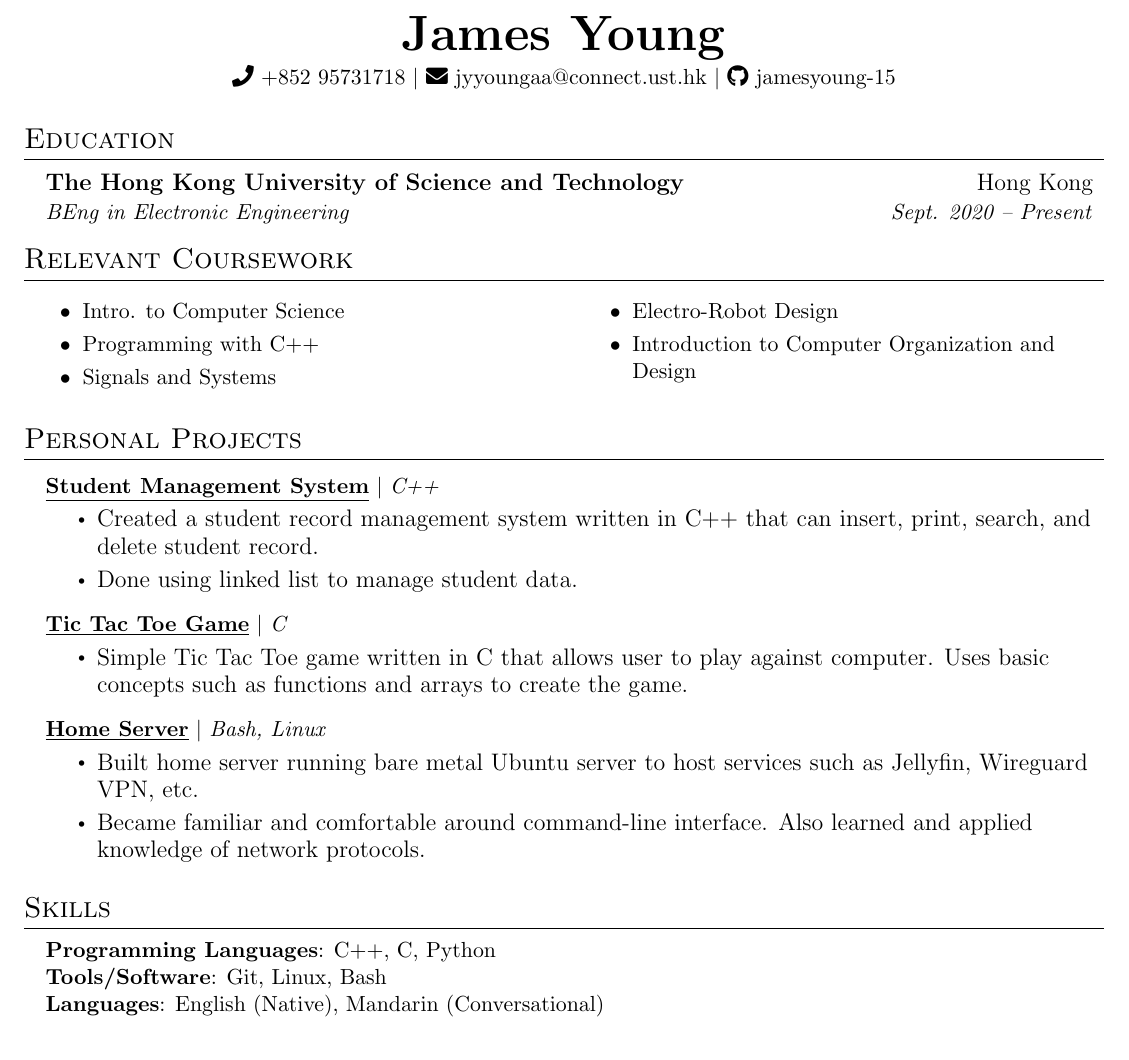
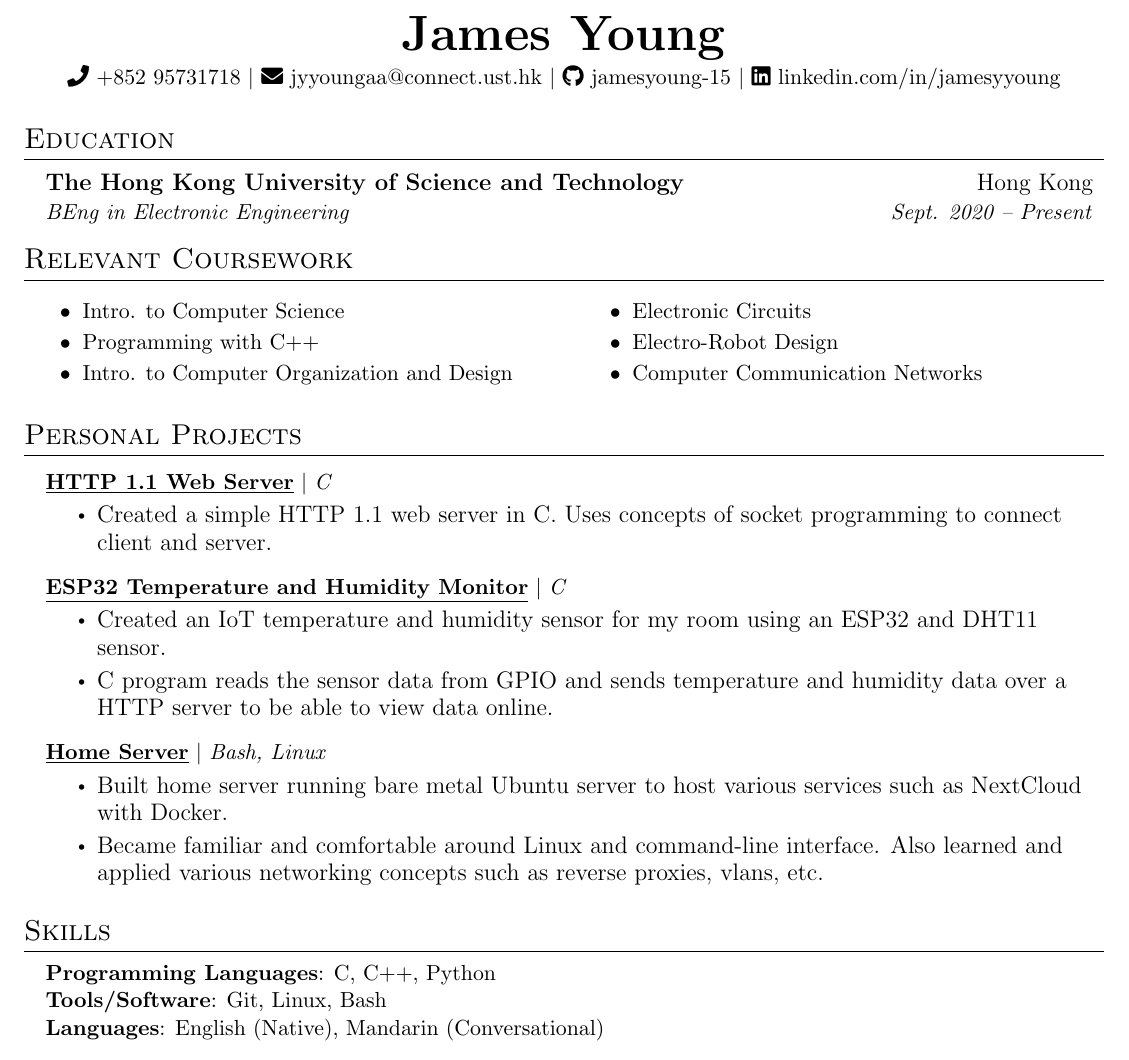
Before and after one commit to jamesyoung-15/resume, a LaTeX CV (resume_1.tex): part of the page, cut so that both start at the same text. Compiled offline with pdfLaTeX.

Commit message:
updated projects and added linkedin

```diff
--- a/resume_1.tex
+++ b/resume_1.tex
@@ -110,7 +110,8 @@
     \textbf{\Huge \scshape James Young} \\ \vspace{2pt}
     \small  \faPhone\ {+852 95731718} $|$
     \href{mailto:jyyoungaa@connect.ust.hk}{\faEnvelope { jyyoungaa@connect.ust.hk}} $|$
-    \href{https://github.com/jamesyoung-15} {\faGithub\ {jamesyoung-15}}
+    \href{https://github.com/jamesyoung-15} {\faGithub\ {jamesyoung-15}} $|$
+    \href{https://linkedin.com/in/jamesyyoung}{\faLinkedin { linkedin.com/in/jamesyyoung}}
 \end{center}
 
 
@@ -125,13 +126,14 @@
 \section{Relevant Coursework}
 \vspace{-12pt}
     \begin{multicols}{2}
-        \begin{itemize}[itemsep=-2pt, parsep=5pt]
+        \begin{itemize}[itemsep=-1pt, parsep=3pt]
         \small
             \item Intro. to Computer Science
             \item Programming with C++
-            \item Signals and Systems
+            \item Intro. to Computer Organization and Design
+            \item Electronic Circuits
             \item Electro-Robot Design
-            \item Introduction to Computer Organization and Design
+            \item Computer Communication Networks
         \end{itemize}
     \end{multicols}
 
@@ -140,21 +142,27 @@
 \section{Personal Projects}
     \resumeSubHeadingListStart
       \resumeProjectHeading
-          {\textbf{\href{https://github.com/jamesyoung-15/cpp_practice/tree/main/Student_Management}{\underline {Student Management System}}} $|$ \emph{C++}}{}
-          \resumeItemListStart
-            \resumeItem{\normalsize{Created a student record management system written in C++ that can insert, print, search, and delete student record.}}
-            \resumeItem{\normalsize{Done using linked list to manage student data.}}
-          \resumeItemListEnd
-        \resumeProjectHeading
-          {\textbf{\href{https://github.com/jamesyoung-15/C_Practice/tree/main/Practice_Projects/tic_tac_toe}{\underline {Tic Tac Toe Game}}} $|$ \emph{C}}{}
-          \resumeItemListStart
-            \resumeItem{\normalsize{Simple Tic Tac Toe game written in C that allows user to play against computer. Uses basic concepts such as functions and arrays to create the game.}}
+      {\textbf{\href{https://github.com/jamesyoung-15/http-server}{\underline {HTTP 1.1 Web Server}}} $|$ \emph{C}}{}
+      \resumeItemListStart
+        \resumeItem{\normalsize{Created a simple HTTP 1.1 web server in C. Uses concepts of socket programming to connect client and server.}}
       \resumeItemListEnd
+      \resumeProjectHeading
+      {\textbf{\href{https://github.com/jamesyoung-15/http-server}{\underline {ESP32 Temperature and Humidity Monitor}}} $|$ \emph{C}}{}
+      \resumeItemListStart
+        \resumeItem{\normalsize{Created an IoT temperature and humidity sensor for my room using an ESP32 and DHT11 sensor.}}
+        \resumeItem{\normalsize{C program reads the sensor data from GPIO and sends temperature and humidity data over a HTTP server to be able to view data online.}}
+      \resumeItemListEnd
+      % \resumeProjectHeading
+      %     {\textbf{\href{https://github.com/jamesyoung-15/cpp_practice/tree/main/Student_Management}{\underline {Student Management System}}} $|$ \emph{C++}}{}
+      %     \resumeItemListStart
+      %       \resumeItem{\normalsize{Created a student record management system written in C++ that can insert, print, search, and delete student record.}}
+      %       \resumeItem{\normalsize{Done using linked list to manage student data.}}
+      %     \resumeItemListEnd
       \resumeProjectHeading
           {\textbf{\href{https://github.com/jamesyoung-15/homeserver}{\underline {Home Server}}} $|$ \emph{Bash, Linux}}{}
           \resumeItemListStart
-            \resumeItem{\normalsize{Built home server running bare metal Ubuntu server to host services such as Jellyfin, Wireguard VPN, etc.}}
-            \resumeItem{\normalsize{Became familiar and comfortable around command-line interface. Also learned and applied knowledge of network protocols.}}
+            \resumeItem{\normalsize{Built home server running bare metal Ubuntu server to host various services such as NextCloud with Docker.}}
+            \resumeItem{\normalsize{Became familiar and comfortable around Linux and command-line interface. Also learned and applied various networking concepts such as reverse proxies, vlans, etc.}}
       \resumeItemListEnd
 
     \resumeSubHeadingListEnd
@@ -166,7 +174,7 @@
 \section{Skills}
  \begin{itemize}[leftmargin=0.15in, label={}]
     \small{\item{
-     \textbf{Programming Languages}{: C++, C, Python} \\
+     \textbf{Programming Languages}{: C, C++, Python} \\
      \textbf{Tools/Software}{: Git, Linux, Bash} \\
      \textbf{Languages}{: English (Native), Mandarin (Conversational)} \\
     }}
```
Also changed, not shown: resume_2.tex (+27 -18 lines), resume_1.pdf, resume_2.pdf, 8 other files.
